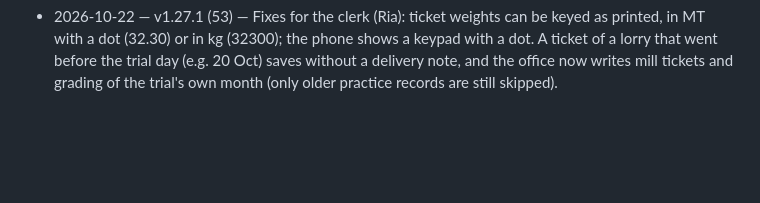
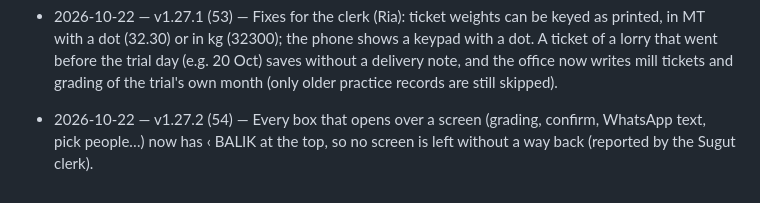
Before and after one commit to shasabah/e-book, a Markdown page: CHANGES.md, the part around the change. Drawn GitHub-style; blank space fills up the shorter version.

```diff
--- a/CHANGES.md
+++ b/CHANGES.md
@@ -90,3 +90,4 @@ One line per release: date, version, what changed.
 - 2026-10-22 — v1.26.1 (51) — Fix: the morning screen would not open ("b.field is undefined", Owner phone P15) when the phone had kept an office answer about the crop backlog with no field list. The phone now keeps only a whole answer and shows a broken one as empty.
 - 2026-10-22 — v1.27 (52) — A · Semak sebelum simpan (approved by Yu Chen; brief section "Semakan & Perlu tindakan"). On SAVE CHIT the phone asks "betul?" for a durian-farm worker on an oil palm crop job (harvest, loose fruit, fruit tractor) and for two nearly-same names where one is H and the other not; FIX goes back, YES RIGHT saves and sends one "check" alert line per warning for the clerk. On the day's work, a harvester with under 10 or over 350 bunches on a lot asks the same. The durian farm is a place of its own in Tambah kerja (Ladang Durian, lots A, B, C; block DR) for maintenance jobs, never for FFB jobs, so its cost never lands on an oil palm block.
 - 2026-10-22 — v1.27.1 (53) — Fixes for the clerk (Ria): ticket weights can be keyed as printed, in MT with a dot (32.30) or in kg (32300); the phone shows a keypad with a dot. A ticket of a lorry that went before the trial day (e.g. 20 Oct) saves without a delivery note, and the office now writes mill tickets and grading of the trial's own month (only older practice records are still skipped).
+- 2026-10-22 — v1.27.2 (54) — Every box that opens over a screen (grading, confirm, WhatsApp text, pick people…) now has ‹ BALIK at the top, so no screen is left without a way back (reported by the Sugut clerk).
```
